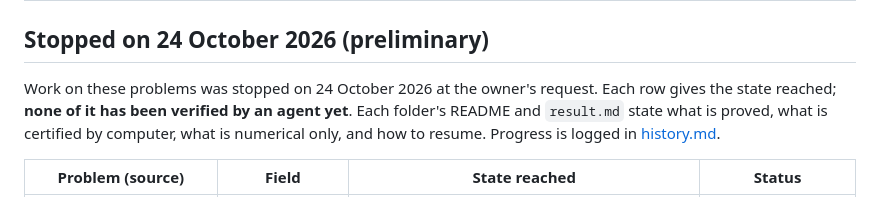
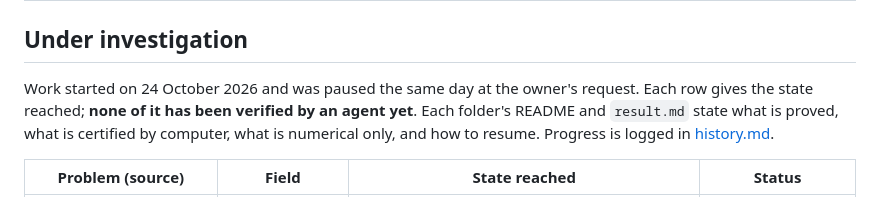
Before and after one commit to basedpolymer/chemistry-open-problems, a Markdown page: README.md, the part around the change. Drawn GitHub-style.

Commit message:
README: restore the "Under investigation" heading
Co-Authored-By: Claude Opus 5.5 <noreply@anthropic.com>
Claude-Session: https://claude.ai/code/session_014AedcZijD2D3B46JxEpDud

```diff
--- a/README.md
+++ b/README.md
@@ -43,10 +43,10 @@ every agent.
 | 13 | [Cases 9 and 10 without Andronov–Hopf bifurcation](problems/bbh-cases-9-10-limit-cycles/) (Banaji–Boros–Hofbauer, Stud. Appl. Math. 2024, §6) | Reaction networks | No: a case-9 or case-10 network that admits no Andronov–Hopf bifurcation has no periodic orbit for any rate constants (reduction to three families, Liénard form, comparison lemma); so a network of these cases can have a limit cycle only if it admits an Andronov–Hopf bifurcation. Generalizes result 2 | solved (preliminary; not yet verified by an agent) |
 | 14 | [Sign of solute skewness in regular-polygon ducts](problems/taylor-dispersion-polygon-skewness/) (Aminian–Camassa–McLaughlin, Stud. Appl. Math. 2018: the triangle "appears to be the only regular polygon" with negative skewness, from finite-element numerics) | Chemical engineering (transport, Taylor dispersion) | Long-time sign of the skewness = sign of ∫ u g₁² for every Péclet number (proved); negative for the equilateral triangle (exact) and positive for every regular n-gon with n ≥ 4; short-time (geometric) skewness positive for every n ≥ 3 (computer-assisted: ball arithmetic for small n, uniform expansion around the disk for large n). "Positive at all times": only certified windows of short and long times (partial) | solved (preliminary) for the long- and short-time signs; not yet verified by an agent |
 
-## Stopped on 24 October 2026 (preliminary)
+## Under investigation
 
-Work on these problems was stopped on 24 October 2026 at the owner's request. Each row gives the state reached; **none
-of it has been verified by an agent yet**. Each folder's README and `result.md` state what is proved, what is
+Work started on 24 October 2026 and was paused the same day at the owner's request. Each row gives the state reached;
+**none of it has been verified by an agent yet**. Each folder's README and `result.md` state what is proved, what is
 certified by computer, what is numerical only, and how to resume. Progress is logged in [history.md](history.md).
 
 | Problem (source) | Field | State reached | Status |
```
